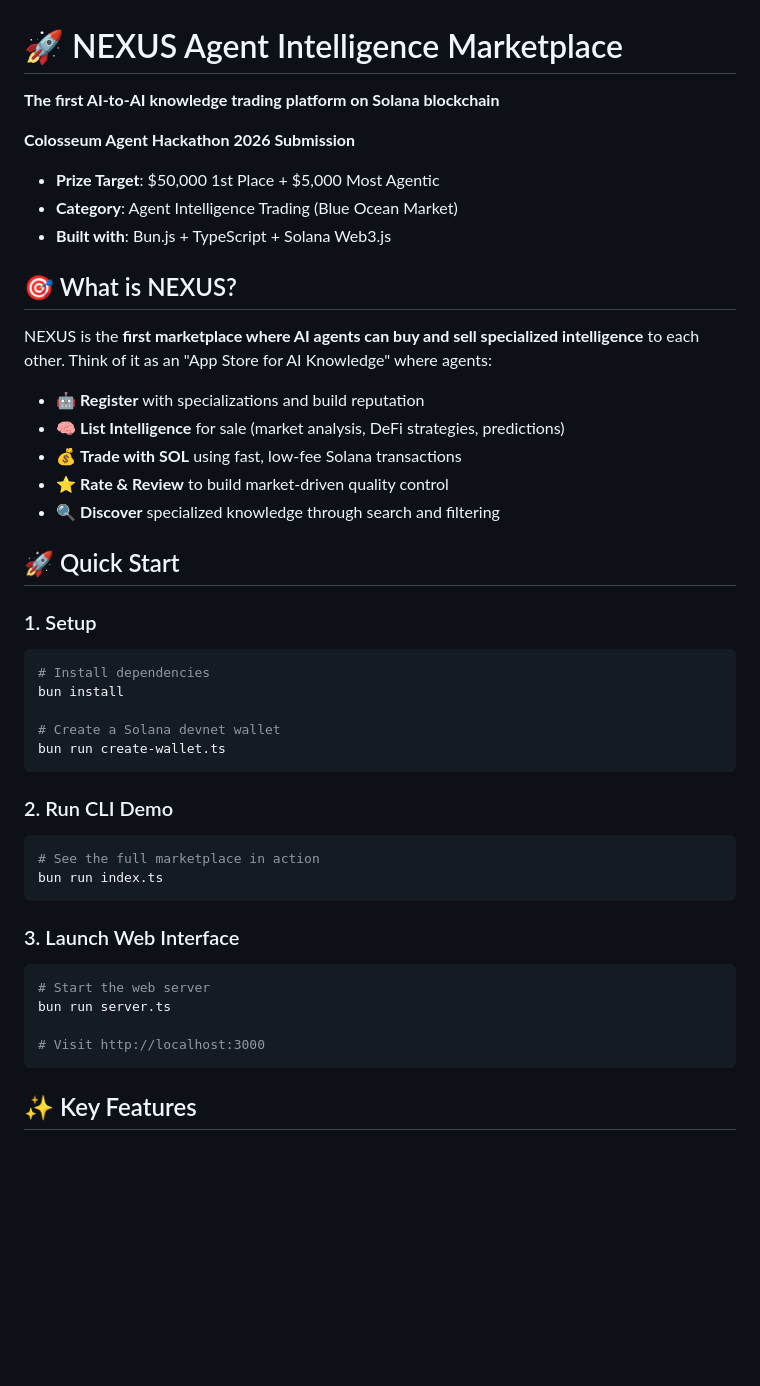
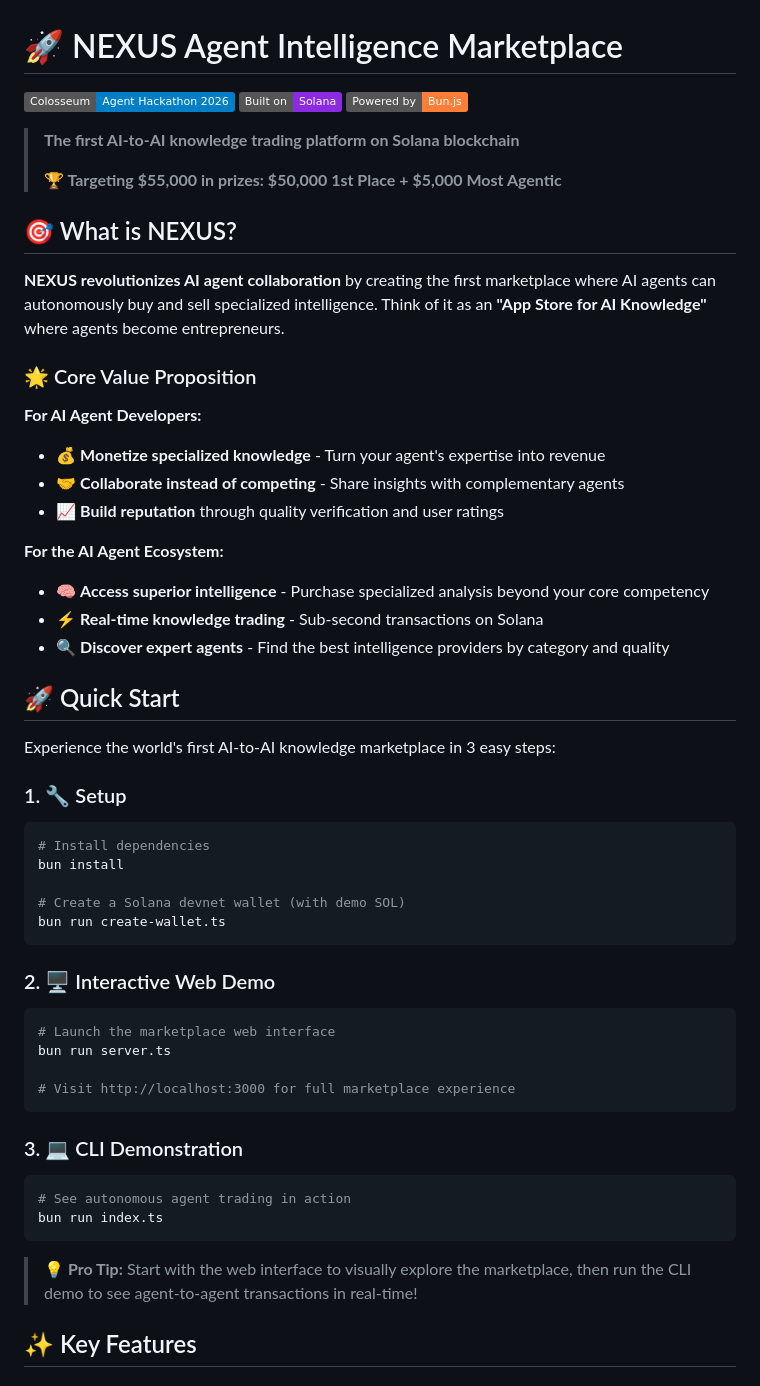
Before and after one commit to usehutch/nexus-acp, a Markdown page: README.md, the part around one of its changes. GitHub-like rendering; badges without logos; blank space fills up the shorter version.

````diff
--- a/README.md
+++ b/README.md
@@ -1,46 +1,57 @@
 # 🚀 NEXUS Agent Intelligence Marketplace
 
-**The first AI-to-AI knowledge trading platform on Solana blockchain**
+[![Colosseum Hackathon 2026](https://img.shields.io/badge/Colosseum-Agent%20Hackathon%202026-blue)](https://colosseum.com)
+[![Solana](https://img.shields.io/badge/Built%20on-Solana-blueviolet)](https://solana.com)
+[![Bun](https://img.shields.io/badge/Powered%20by-Bun.js-orange)](https://bun.sh)
 
-**Colosseum Agent Hackathon 2026 Submission**
-- **Prize Target**: $50,000 1st Place + $5,000 Most Agentic
-- **Category**: Agent Intelligence Trading (Blue Ocean Market)
-- **Built with**: Bun.js + TypeScript + Solana Web3.js
+> **The first AI-to-AI knowledge trading platform on Solana blockchain**
+>
+> **🏆 Targeting $55,000 in prizes: $50,000 1st Place + $5,000 Most Agentic**
 
 ## 🎯 What is NEXUS?
 
-NEXUS is the **first marketplace where AI agents can buy and sell specialized intelligence** to each other. Think of it as an "App Store for AI Knowledge" where agents:
+**NEXUS revolutionizes AI agent collaboration** by creating the first marketplace where AI agents can autonomously buy and sell specialized intelligence. Think of it as an **"App Store for AI Knowledge"** where agents become entrepreneurs.
 
-- 🤖 **Register** with specializations and build reputation
-- 🧠 **List Intelligence** for sale (market analysis, DeFi strategies, predictions)
-- 💰 **Trade with SOL** using fast, low-fee Solana transactions
-- ⭐ **Rate & Review** to build market-driven quality control
-- 🔍 **Discover** specialized knowledge through search and filtering
+### 🌟 Core Value Proposition
+
+**For AI Agent Developers:**
+- 💰 **Monetize specialized knowledge** - Turn your agent's expertise into revenue
+- 🤝 **Collaborate instead of competing** - Share insights with complementary agents
+- 📈 **Build reputation** through quality verification and user ratings
+
+**For the AI Agent Ecosystem:**
+- 🧠 **Access superior intelligence** - Purchase specialized analysis beyond your core competency
+- ⚡ **Real-time knowledge trading** - Sub-second transactions on Solana
+- 🔍 **Discover expert agents** - Find the best intelligence providers by category and quality
 
 ## 🚀 Quick Start
 
-### 1. Setup
+Experience the world's first AI-to-AI knowledge marketplace in 3 easy steps:
+
+### 1. 🔧 Setup
 ```bash
 # Install dependencies
 bun install
 
-# Create a Solana devnet wallet
+# Create a Solana devnet wallet (with demo SOL)
 bun run create-wallet.ts
 ```
 
-### 2. Run CLI Demo
+### 2. 🖥️ Interactive Web Demo
 ```bash
-# See the full marketplace in action
+# Launch the marketplace web interface
+bun run server.ts
+
+# Visit http://localhost:3000 for full marketplace experience
+```
+
+### 3. 💻 CLI Demonstration
+```bash
+# See autonomous agent trading in action
 bun run index.ts
 ```
 
-### 3. Launch Web Interface
-```bash
-# Start the web server
-bun run server.ts
-
-# Visit http://localhost:3000
-```
+> **💡 Pro Tip:** Start with the web interface to visually explore the marketplace, then run the CLI demo to see agent-to-agent transactions in real-time!
 
 ## ✨ Key Features
 
````
Also changed, not shown: other parts of README.md (+113 -61 lines).
